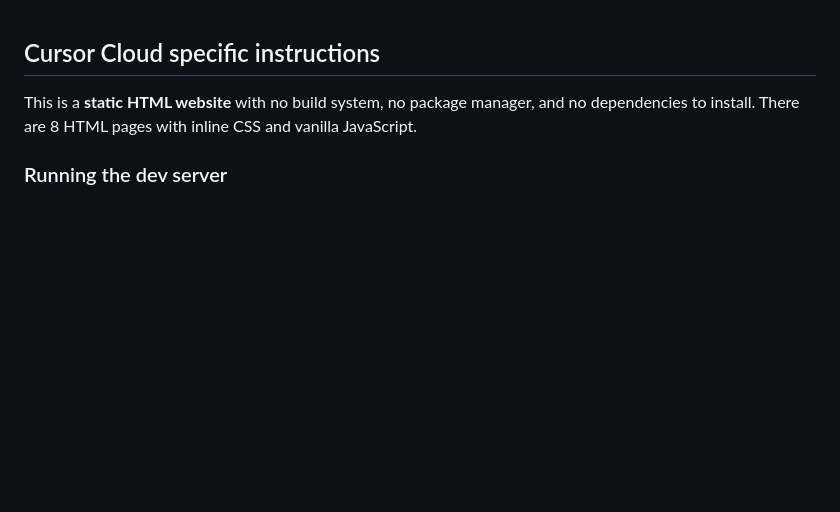
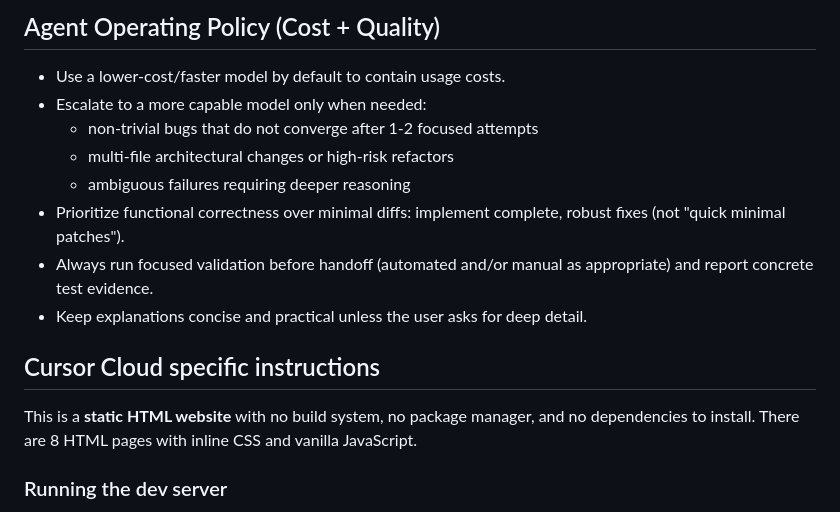
Before and after one commit to mauri340/sito-eureka-staging, a Markdown page: AGENTS.md, the part around the change. Rendered like a GitHub page; blank space fills up the shorter version.

Commit message:
Add Agent Operating Policy to AGENTS.md (cost + quality rules)
Co-authored-by: Apprendimentorapido <mauri340@users.noreply.github.com>

```diff
--- a/AGENTS.md
+++ b/AGENTS.md
@@ -1,3 +1,14 @@
+## Agent Operating Policy (Cost + Quality)
+
+- Use a lower-cost/faster model by default to contain usage costs.
+- Escalate to a more capable model only when needed:
+  - non-trivial bugs that do not converge after 1-2 focused attempts
+  - multi-file architectural changes or high-risk refactors
+  - ambiguous failures requiring deeper reasoning
+- Prioritize functional correctness over minimal diffs: implement complete, robust fixes (not "quick minimal patches").
+- Always run focused validation before handoff (automated and/or manual as appropriate) and report concrete test evidence.
+- Keep explanations concise and practical unless the user asks for deep detail.
+
 ## Cursor Cloud specific instructions
 
 This is a **static HTML website** with no build system, no package manager, and no dependencies to install. There are 8 HTML pages with inline CSS and vanilla JavaScript.
```
